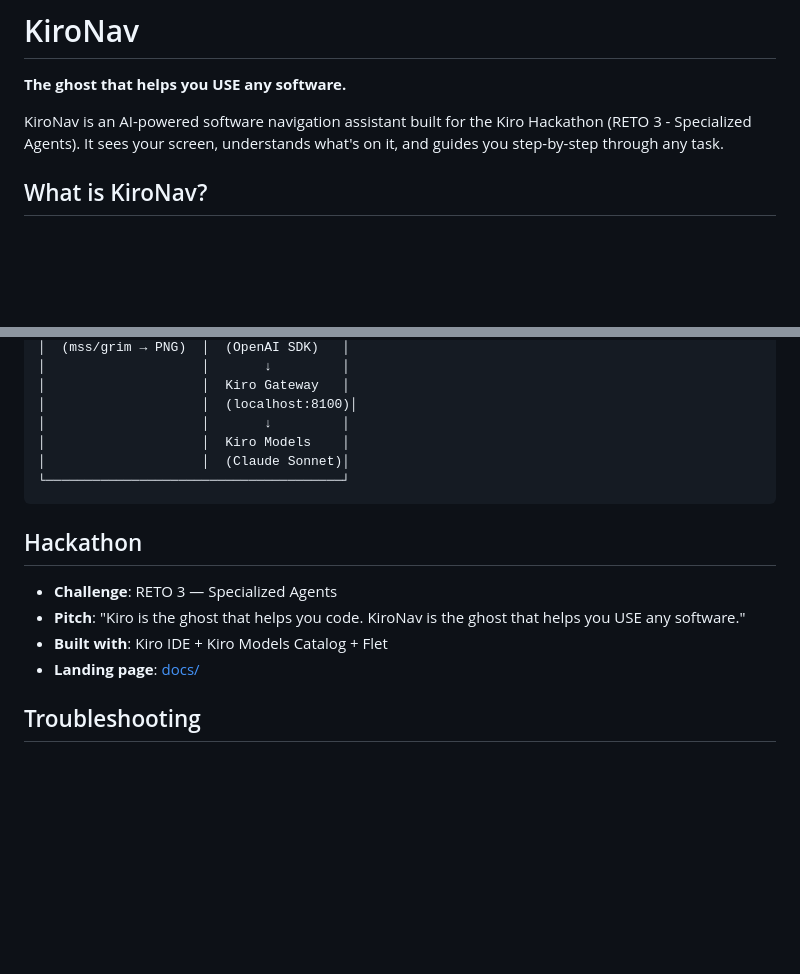
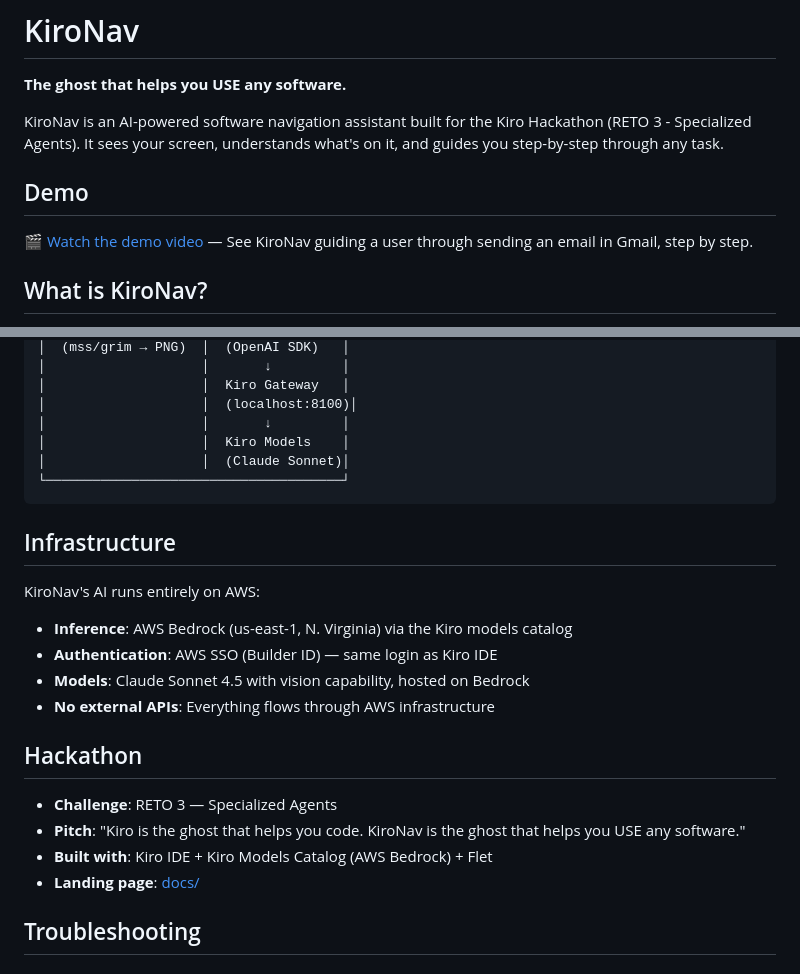
Before and after one commit to NazarenoDS/kiroNav, a Markdown page: README.md, 2 parts joined by grey strips. Drawn GitHub-style; blank space fills up the shorter version.

Commit message:
docs: add AWS infrastructure section + demo placeholder in README

````diff
--- a/README.md
+++ b/README.md
@@ -3,6 +3,10 @@
 **The ghost that helps you USE any software.**
 
 KiroNav is an AI-powered software navigation assistant built for the Kiro Hackathon (RETO 3 - Specialized Agents). It sees your screen, understands what's on it, and guides you step-by-step through any task.
+
+## Demo
+
+🎬 [Watch the demo video](https://youtube.com/your-demo-link) — See KiroNav guiding a user through sending an email in Gmail, step by step.
 
 ## What is KiroNav?
 
@@ -162,11 +166,20 @@ kiroNav/
 └──────────────────────────────────────┘
 ```
 
+## Infrastructure
+
+KiroNav's AI runs entirely on AWS:
+
+- **Inference**: AWS Bedrock (us-east-1, N. Virginia) via the Kiro models catalog
+- **Authentication**: AWS SSO (Builder ID) — same login as Kiro IDE
+- **Models**: Claude Sonnet 4.5 with vision capability, hosted on Bedrock
+- **No external APIs**: Everything flows through AWS infrastructure
+
 ## Hackathon
 
 - **Challenge**: RETO 3 — Specialized Agents
 - **Pitch**: "Kiro is the ghost that helps you code. KiroNav is the ghost that helps you USE any software."
-- **Built with**: Kiro IDE + Kiro Models Catalog + Flet
+- **Built with**: Kiro IDE + Kiro Models Catalog (AWS Bedrock) + Flet
 - **Landing page**: [docs/](./docs/index.html)
 
 ## Troubleshooting
````
